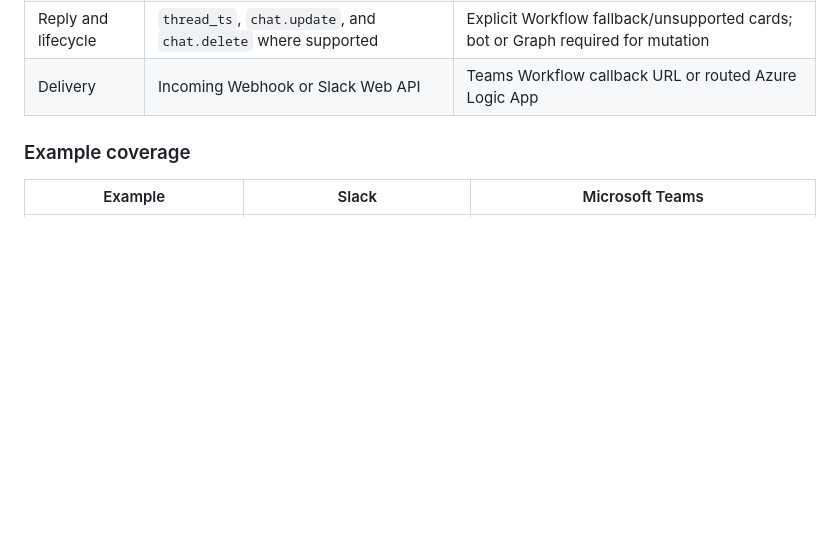
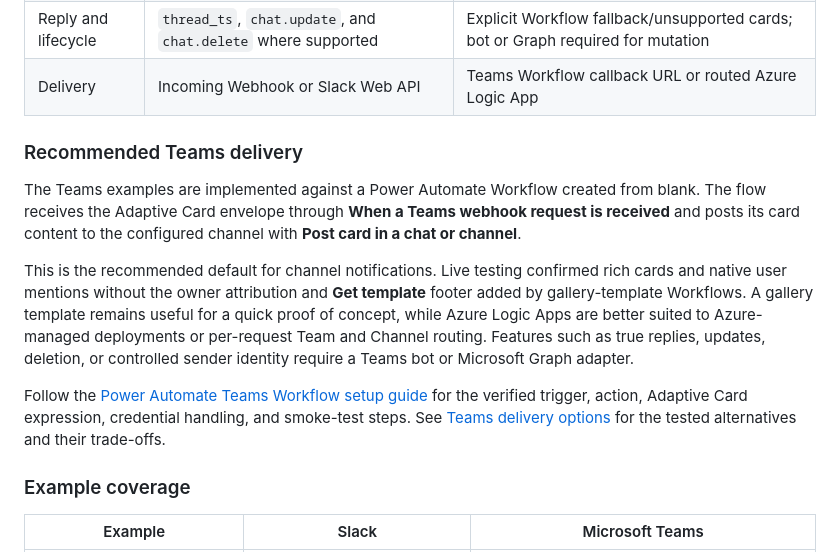
Before and after one commit to dotnetpower/pyhookkit, a Markdown page: README.md, the part around the change. Rendered like a GitHub page; blank space fills up the shorter version.

Commit message:
docs: recommend Power Automate for Teams delivery
Document the verified from-blank Workflow approach and link to the detailed setup guide and delivery trade-offs.\n\nCo-authored-by: Copilot <223556219+Copilot@users.noreply.github.com>

```diff
--- a/README.md
+++ b/README.md
@@ -19,6 +19,28 @@ different payload shapes; visual identity is not treated as parity.
 | Link action | Block Kit URL button | `Action.OpenUrl` |
 | Reply and lifecycle | `thread_ts`, `chat.update`, and `chat.delete` where supported | Explicit Workflow fallback/unsupported cards; bot or Graph required for mutation |
 | Delivery | Incoming Webhook or Slack Web API | Teams Workflow callback URL or routed Azure Logic App |
+
+### Recommended Teams delivery
+
+The Teams examples are implemented against a Power Automate Workflow created
+from blank. The flow receives the Adaptive Card envelope through **When a Teams
+webhook request is received** and posts its card content to the configured
+channel with **Post card in a chat or channel**.
+
+This is the recommended default for channel notifications. Live testing
+confirmed rich cards and native user mentions without the owner attribution and
+**Get template** footer added by gallery-template Workflows. A gallery template
+remains useful for a quick proof of concept, while Azure Logic Apps are better
+suited to Azure-managed deployments or per-request Team and Channel routing.
+Features such as true replies, updates, deletion, or controlled sender identity
+require a Teams bot or Microsoft Graph adapter.
+
+Follow the [Power Automate Teams Workflow setup
+guide](infra/teams-workflows/README.md#attribution-free-flow-created-from-blank)
+for the verified trigger, action, Adaptive Card expression, credential handling,
+and smoke-test steps. See [Teams delivery
+options](docs/teams-delivery-options.md) for the tested alternatives and their
+trade-offs.
 
 ### Example coverage
 
```
